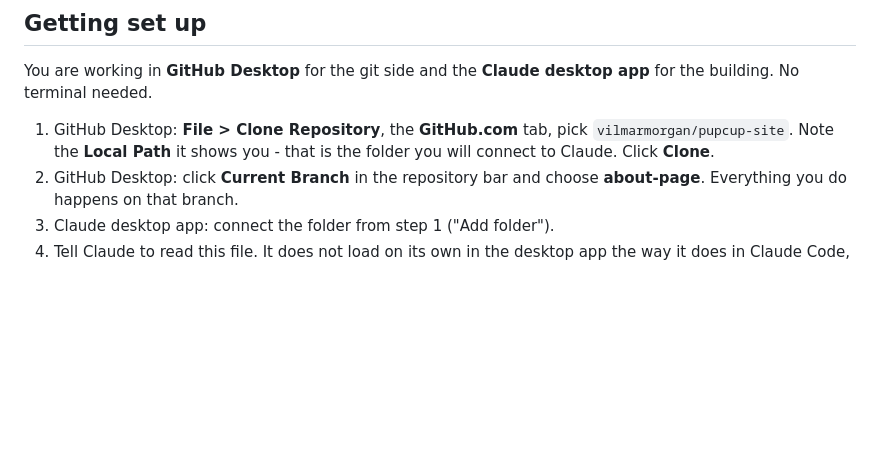
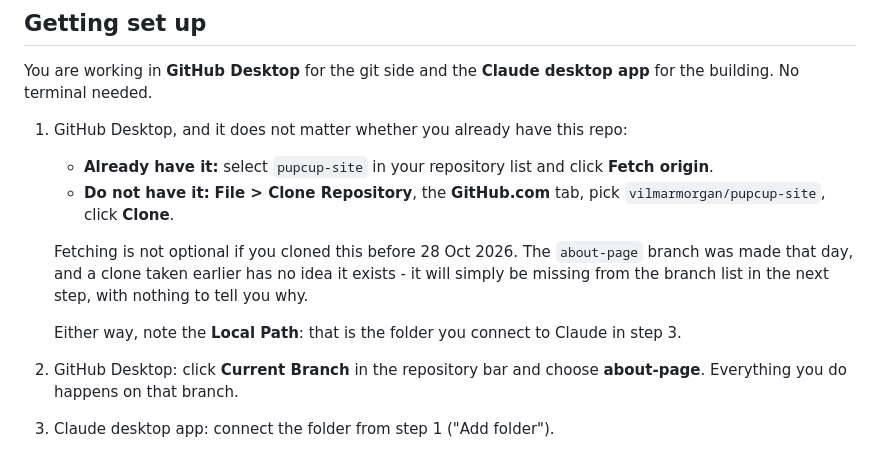
Before and after one commit to vilmarmorgan/pupcup-site, a Markdown page: about/CLAUDE.md, the part around the change. Rendered like a GitHub page; blank space fills up the shorter version.

Commit message:
Setup step works whether or not Joel already has the repo cloned
It said "clone", which assumed he does not have it. Being a collaborator and
having a clone are different things and nothing here established the second.

The case that actually breaks: a clone taken before 28 Oct has no knowledge
of the about-page branch, because the branch did not exist when it was made.
It is simply absent from the Current Branch list, with nothing on screen to
say why or what to do. Fetch origin first fixes it, and is harmless when
there is nothing to fetch - so the step now covers both and he does not have
to work out which case he is in.

Co-Authored-By: Claude Opus 5 <noreply@anthropic.com>
Claude-Session: https://claude.ai/code/session_017qHR7ngCHNtyJUq7awcFMd

```diff
--- a/about/CLAUDE.md
+++ b/about/CLAUDE.md
@@ -44,9 +44,19 @@ explaining a turn, you have drifted.
 You are working in **GitHub Desktop** for the git side and the **Claude
 desktop app** for the building. No terminal needed.
 
-1. GitHub Desktop: **File > Clone Repository**, the **GitHub.com** tab, pick
-   `vilmarmorgan/pupcup-site`. Note the **Local Path** it shows you - that is
-   the folder you will connect to Claude. Click **Clone**.
+1. GitHub Desktop, and it does not matter whether you already have this repo:
+   - **Already have it:** select `pupcup-site` in your repository list and
+     click **Fetch origin**.
+   - **Do not have it:** **File > Clone Repository**, the **GitHub.com** tab,
+     pick `vilmarmorgan/pupcup-site`, click **Clone**.
+
+   Fetching is not optional if you cloned this before 28 Oct 2026. The
+   `about-page` branch was made that day, and a clone taken earlier has no
+   idea it exists - it will simply be missing from the branch list in the
+   next step, with nothing to tell you why.
+
+   Either way, note the **Local Path**: that is the folder you connect to
+   Claude in step 3.
 2. GitHub Desktop: click **Current Branch** in the repository bar and choose
    **about-page**. Everything you do happens on that branch.
 3. Claude desktop app: connect the folder from step 1 ("Add folder").
```
